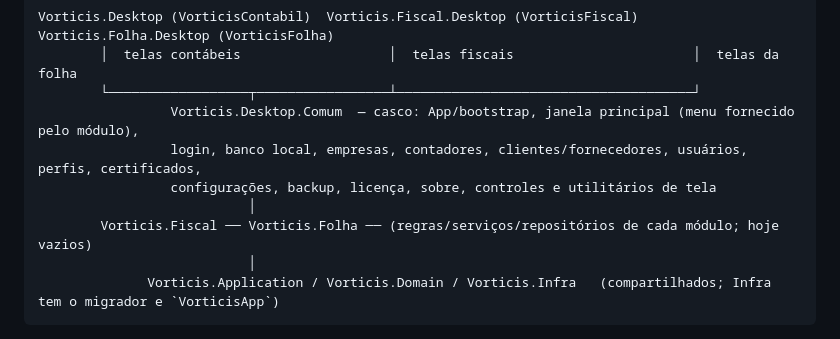
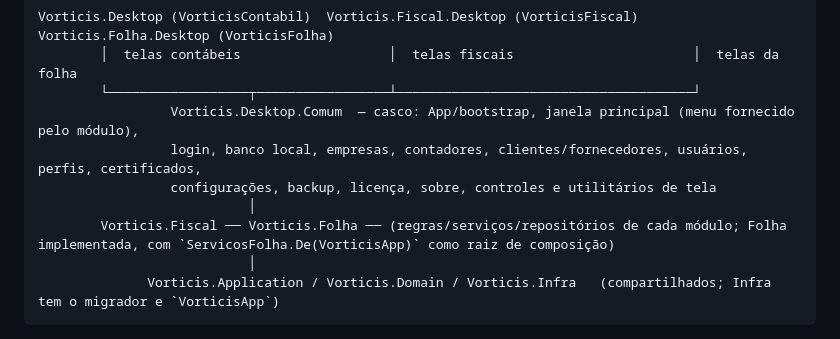
Before and after one commit to hellisonvidal/Vorticis, a Markdown page: docs/01-arquitetura.md, the part around the change. GitHub-like rendering.

````diff
--- a/docs/01-arquitetura.md
+++ b/docs/01-arquitetura.md
@@ -54,7 +54,7 @@ Vorticis.Desktop (VorticisContabil)  Vorticis.Fiscal.Desktop (VorticisFiscal)  V
                  login, banco local, empresas, contadores, clientes/fornecedores, usuários, perfis, certificados,
                  configurações, backup, licença, sobre, controles e utilitários de tela
                            │
-        Vorticis.Fiscal ── Vorticis.Folha ── (regras/serviços/repositórios de cada módulo; hoje vazios)
+        Vorticis.Fiscal ── Vorticis.Folha ── (regras/serviços/repositórios de cada módulo; Folha implementada, com `ServicosFolha.De(VorticisApp)` como raiz de composição)
                            │
               Vorticis.Application / Vorticis.Domain / Vorticis.Infra   (compartilhados; Infra tem o migrador e `VorticisApp`)
 ```
````
Also changed, not shown: README.md (+15 -1 lines).
